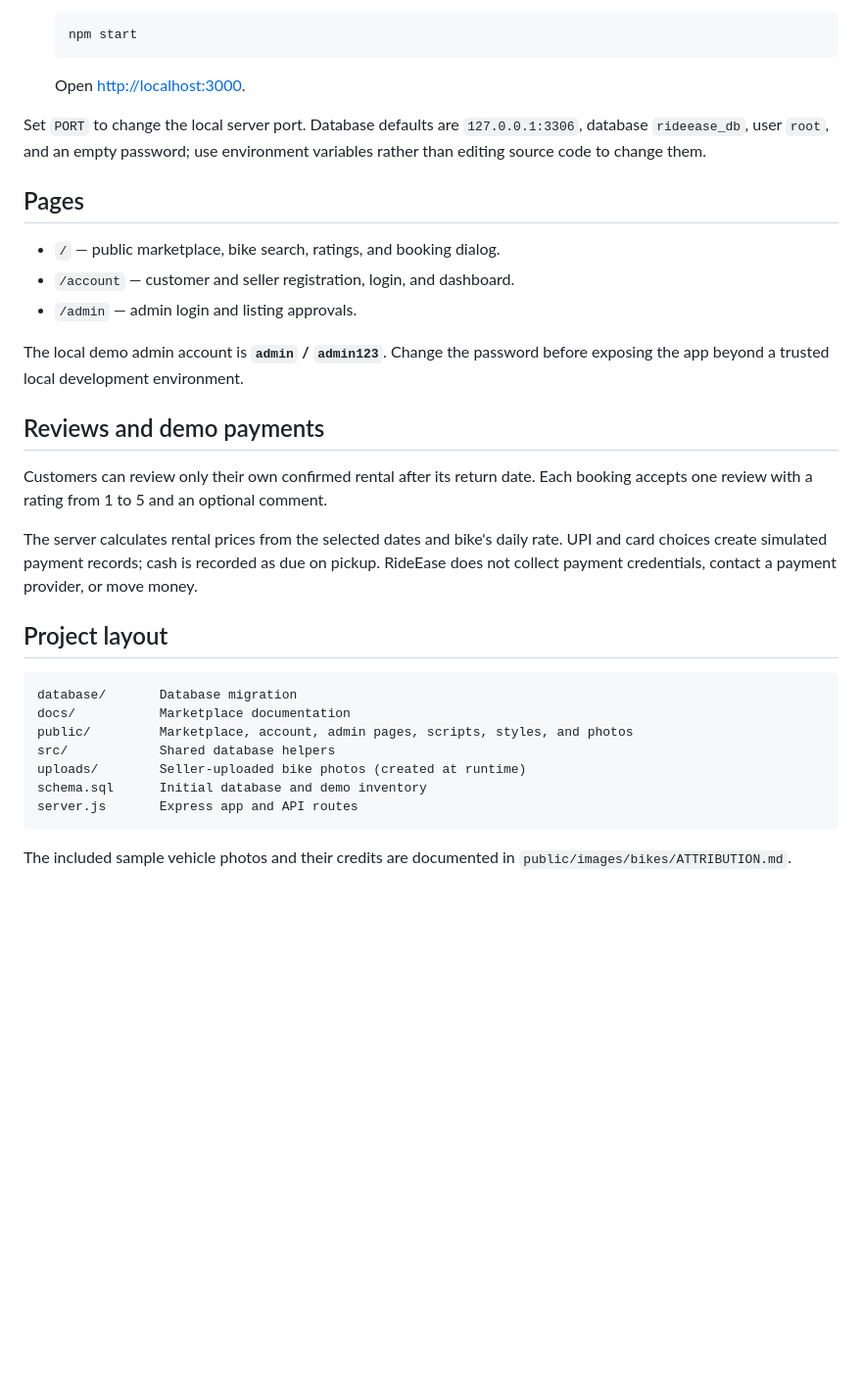
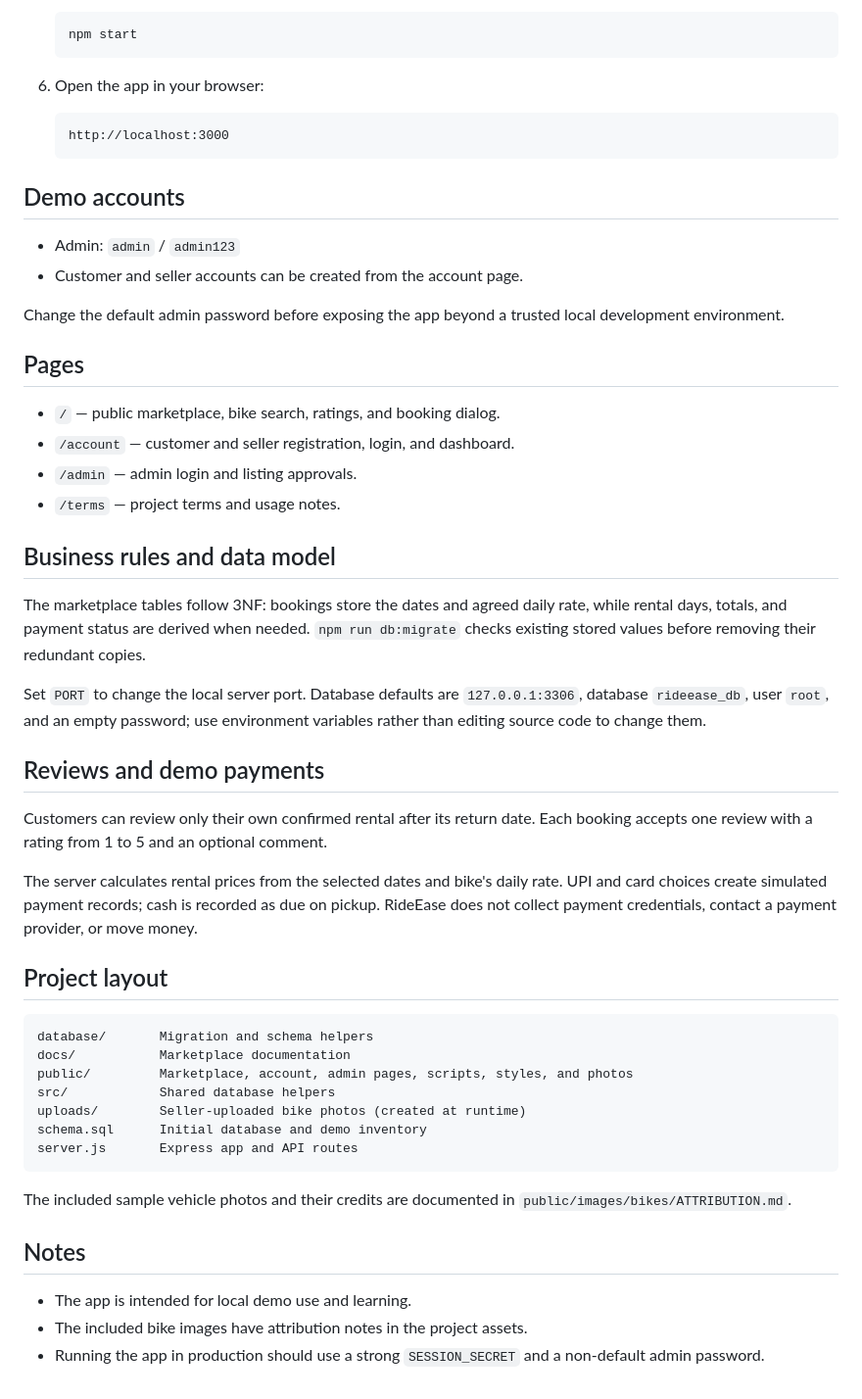
Before and after one commit to Shraddhak07/RideEase, a Markdown page: README.md, the part around one of its changes. Shown at 98% size. Drawn GitHub-style; blank space fills up the shorter version.

````diff
--- a/README.md
+++ b/README.md
@@ -66,20 +92,37 @@ Payments are simulated for demonstration only; no money is collected.
    npm start
    ```
 
-   Open [http://localhost:3000](http://localhost:3000).
+6. Open the app in your browser:
 
-Set `PORT` to change the local server port. Database defaults are
-`127.0.0.1:3306`, database `rideease_db`, user `root`, and an empty password;
-use environment variables rather than editing source code to change them.
+   ```text
+   http://localhost:3000
+   ```
+
+## Demo accounts
+
+- Admin: `admin` / `admin123`
+- Customer and seller accounts can be created from the account page.
+
+Change the default admin password before exposing the app beyond a trusted local
+development environment.
 
 ## Pages
 
 - `/` — public marketplace, bike search, ratings, and booking dialog.
 - `/account` — customer and seller registration, login, and dashboard.
 - `/admin` — admin login and listing approvals.
+- `/terms` — project terms and usage notes.
 
-The local demo admin account is **`admin` / `admin123`**. Change the password
-before exposing the app beyond a trusted local development environment.
+## Business rules and data model
+
+The marketplace tables follow 3NF: bookings store the dates and agreed daily
+rate, while rental days, totals, and payment status are derived when needed.
+`npm run db:migrate` checks existing stored values before removing their
+redundant copies.
+
+Set `PORT` to change the local server port. Database defaults are
+`127.0.0.1:3306`, database `rideease_db`, user `root`, and an empty password;
+use environment variables rather than editing source code to change them.
 
 ## Reviews and demo payments
 
@@ -95,7 +138,7 @@ payment provider, or move money.
 ## Project layout
 
 ```text
-database/       Database migration
+database/       Migration and schema helpers
 docs/           Marketplace documentation
 public/         Marketplace, account, admin pages, scripts, styles, and photos
 src/            Shared database helpers
@@ -106,3 +149,10 @@ server.js       Express app and API routes
 
 The included sample vehicle photos and their credits are documented in
 `public/images/bikes/ATTRIBUTION.md`.
+
+## Notes
+
+- The app is intended for local demo use and learning.
+- The included bike images have attribution notes in the project assets.
+- Running the app in production should use a strong `SESSION_SECRET` and a
+  non-default admin password.
````
Also changed, not shown: other parts of README.md (+32 -6 lines).
